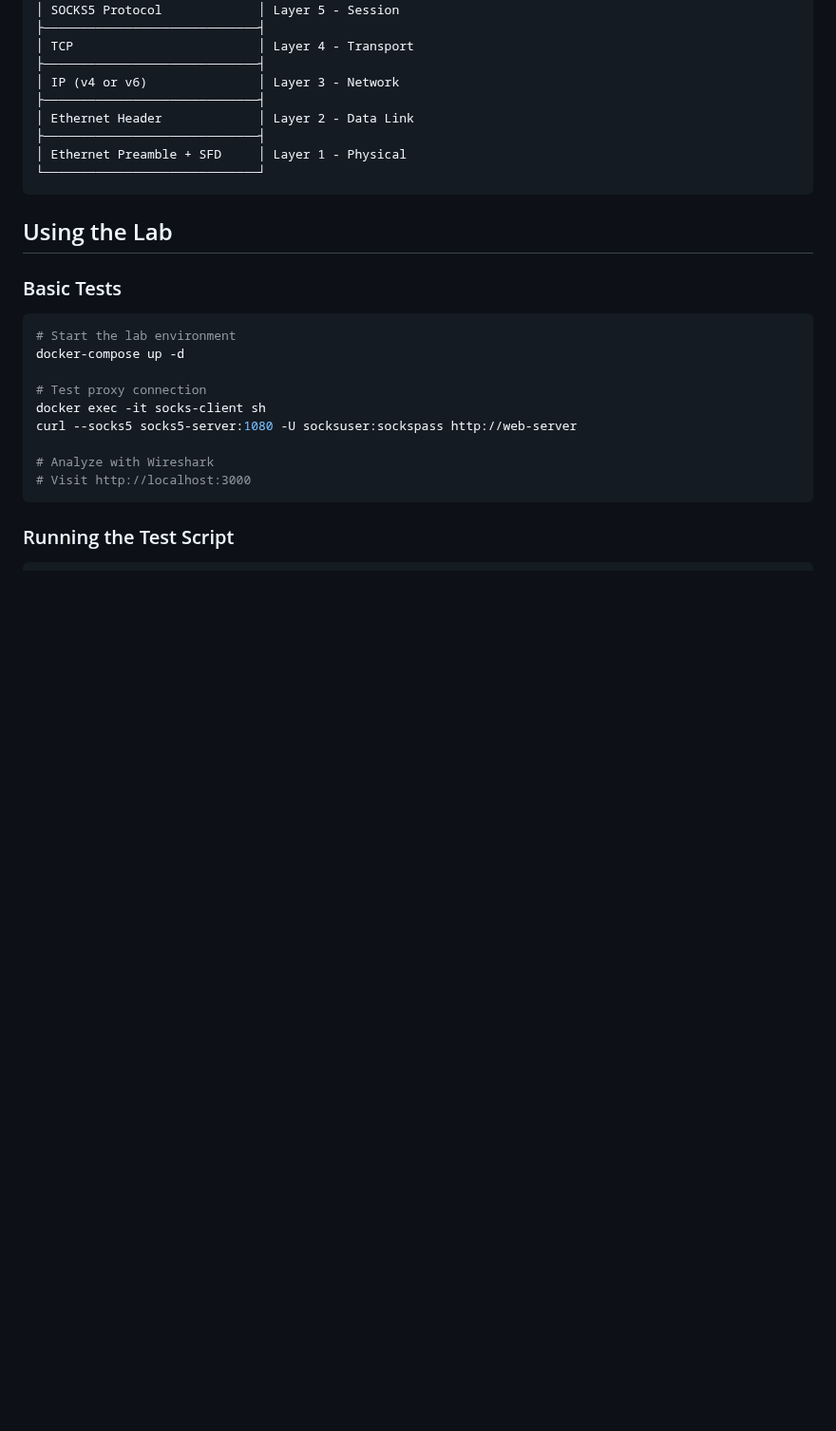
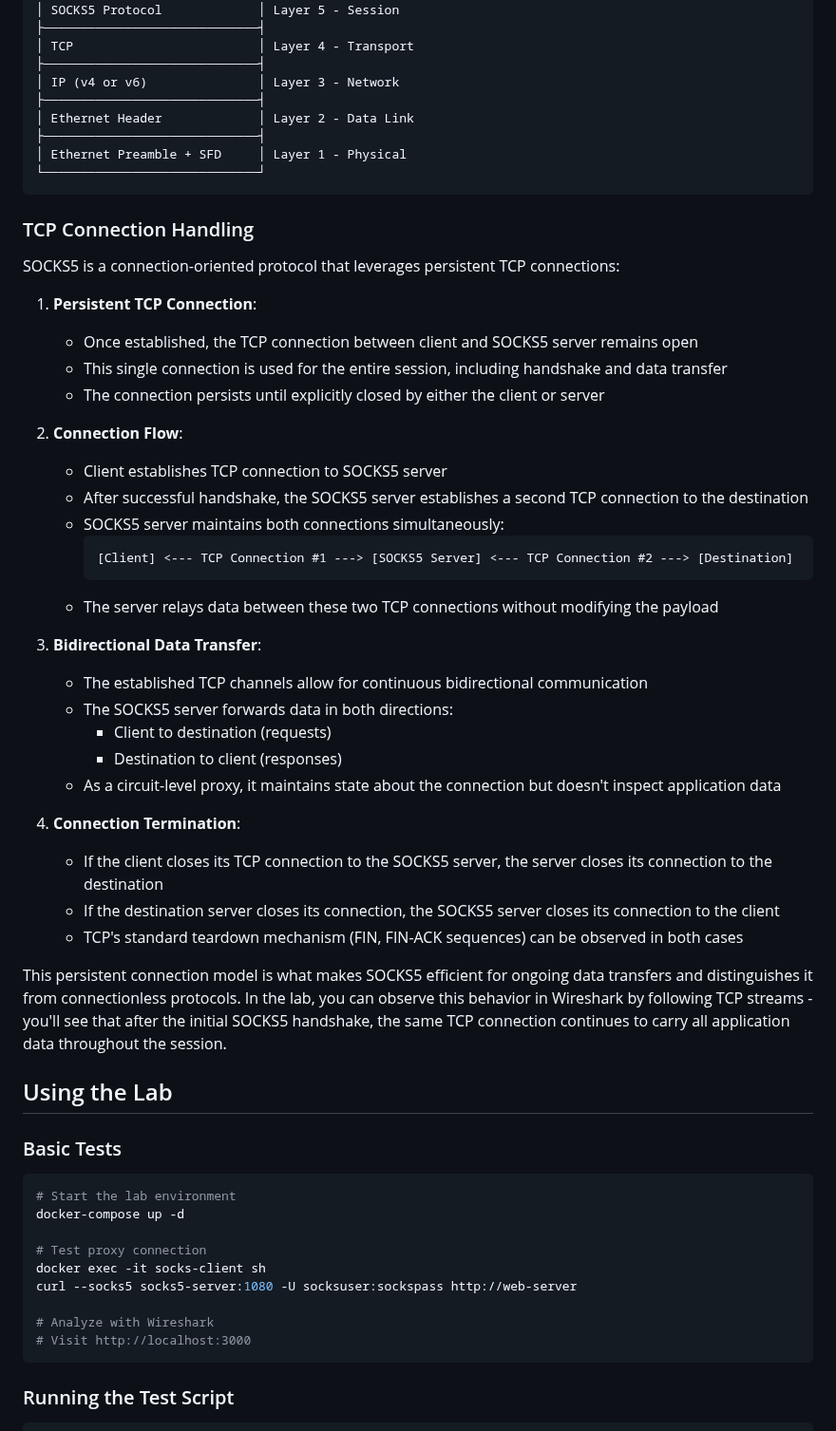
Before and after one commit to baniol/proxy-lab, a Markdown page: 01_socks5/README.md, the part around the change. Shown at 95% size. Rendered like a GitHub page; blank space fills up the shorter version.

````diff
--- a/01_socks5/README.md
+++ b/01_socks5/README.md
@@ -197,6 +197,38 @@ SOCKS5 operates at the Session Layer (Layer 5) of the OSI model, but in practica
 │ Ethernet Preamble + SFD     │ Layer 1 - Physical
 └─────────────────────────────┘
 ```
+
+### TCP Connection Handling
+
+SOCKS5 is a connection-oriented protocol that leverages persistent TCP connections:
+
+1. **Persistent TCP Connection**:
+   - Once established, the TCP connection between client and SOCKS5 server remains open
+   - This single connection is used for the entire session, including handshake and data transfer
+   - The connection persists until explicitly closed by either the client or server
+
+2. **Connection Flow**:
+   - Client establishes TCP connection to SOCKS5 server
+   - After successful handshake, the SOCKS5 server establishes a second TCP connection to the destination
+   - SOCKS5 server maintains both connections simultaneously:
+     ```
+     [Client] <--- TCP Connection #1 ---> [SOCKS5 Server] <--- TCP Connection #2 ---> [Destination]
+     ```
+   - The server relays data between these two TCP connections without modifying the payload
+
+3. **Bidirectional Data Transfer**:
+   - The established TCP channels allow for continuous bidirectional communication
+   - The SOCKS5 server forwards data in both directions:
+     - Client to destination (requests)
+     - Destination to client (responses)
+   - As a circuit-level proxy, it maintains state about the connection but doesn't inspect application data
+
+4. **Connection Termination**:
+   - If the client closes its TCP connection to the SOCKS5 server, the server closes its connection to the destination
+   - If the destination server closes its connection, the SOCKS5 server closes its connection to the client
+   - TCP's standard teardown mechanism (FIN, FIN-ACK sequences) can be observed in both cases
+
+This persistent connection model is what makes SOCKS5 efficient for ongoing data transfers and distinguishes it from connectionless protocols. In the lab, you can observe this behavior in Wireshark by following TCP streams - you'll see that after the initial SOCKS5 handshake, the same TCP connection continues to carry all application data throughout the session.
 
 ## Using the Lab
 
````
